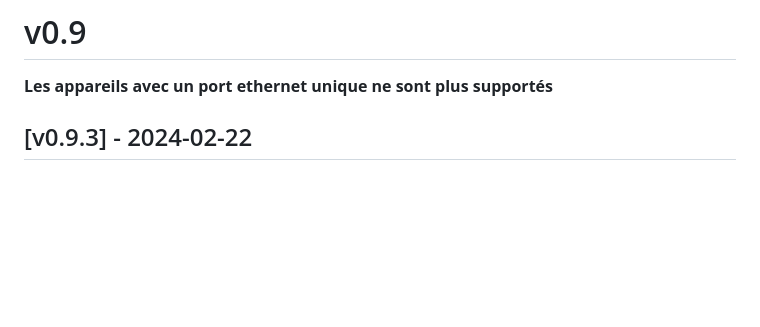
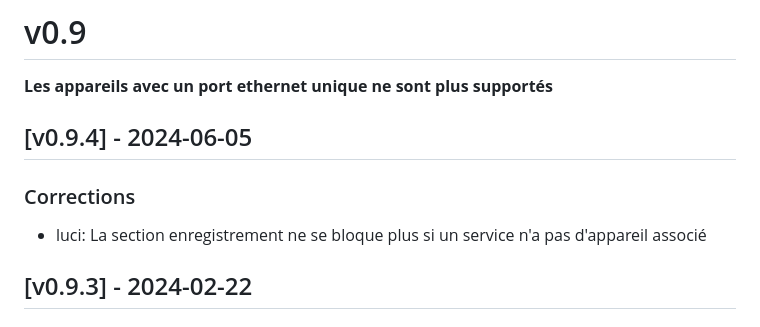
Before and after one commit to ovh/overthebox, a Markdown page: CHANGELOG_fr.md, the part around the change. GitHub-like rendering; blank space fills up the shorter version.

```diff
--- a/CHANGELOG_fr.md
+++ b/CHANGELOG_fr.md
@@ -8,6 +8,10 @@ et le projet adhère au [Semantic Versioning](https://semver.org/spec/v2.0.0.htm
 # v0.9
 
 **Les appareils avec un port ethernet unique ne sont plus supportés**
+
+## [v0.9.4] - 2024-06-05
+### Corrections
+- luci: La section enregistrement ne se bloque plus si un service n'a pas d'appareil associé
 
 ## [v0.9.3] - 2024-02-22
 ### Ajouts
```
Also changed, not shown: CHANGELOG.md (+4 -0 lines), README.md (+1 -1 lines).
